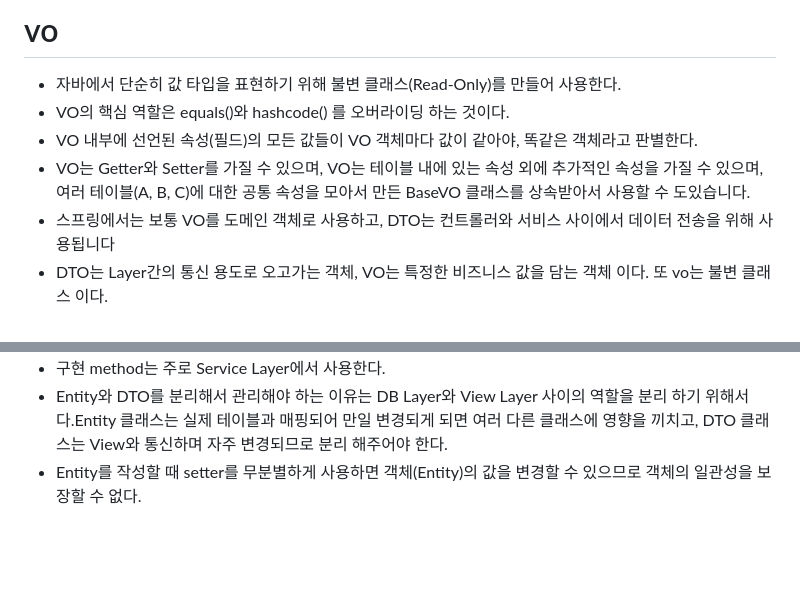
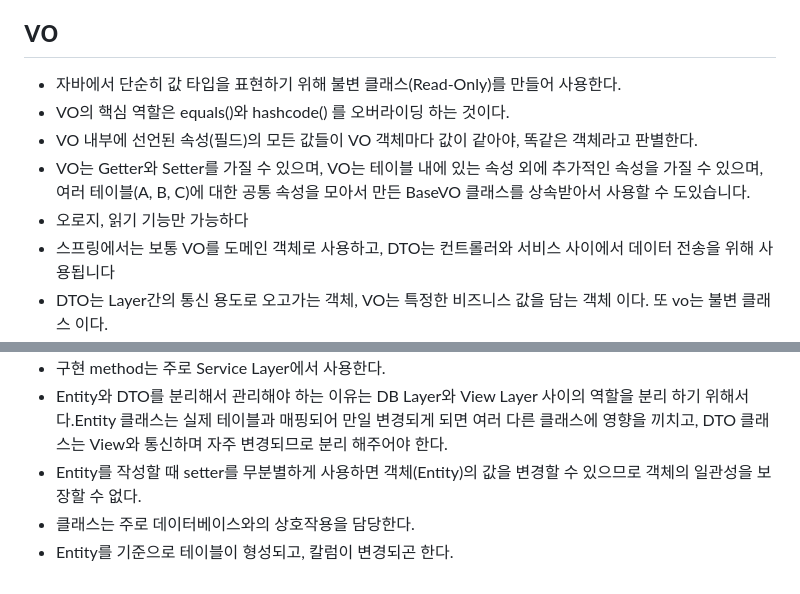
Before and after one commit to themoment-team/2024-Onboarding, a Markdown page: kimjeakwan/spring/20240516.md, 2 parts joined by grey strips. GitHub-like rendering; blank space fills up the shorter version.

Commit message:
Spring and Java

````diff
--- a/kimjeakwan/spring/20240516.md
+++ b/kimjeakwan/spring/20240516.md
@@ -65,6 +66,7 @@ public class UserDao {
 - VO의 핵심 역할은 equals()와 hashcode() 를 오버라이딩 하는 것이다.
 - VO 내부에 선언된 속성(필드)의 모든 값들이 VO 객체마다 값이 같아야, 똑같은 객체라고 판별한다.
 - VO는 Getter와 Setter를 가질 수 있으며, VO는 테이블 내에 있는 속성 외에 추가적인 속성을 가질 수 있으며, 여러 테이블(A, B, C)에 대한 공통 속성을 모아서 만든 BaseVO 클래스를 상속받아서 사용할 수 도있습니다.
+- 오로지, 읽기 기능만 가능하다
 - 스프링에서는 보통 VO를 도메인 객체로 사용하고, DTO는 컨트롤러와 서비스 사이에서 데이터 전송을 위해 사용됩니다
 - DTO는 Layer간의 통신 용도로 오고가는 객체, VO는 특정한 비즈니스 값을 담는 객체 이다. 또 vo는 불변 클래스 이다.
 ```java
@@ -95,3 +97,5 @@ public class Student {
 - 구현 method는 주로 Service Layer에서 사용한다.
 - Entity와 DTO를 분리해서 관리해야 하는 이유는 DB Layer와 View Layer 사이의 역할을 분리 하기 위해서다.Entity 클래스는 실제 테이블과 매핑되어 만일 변경되게 되면 여러 다른 클래스에 영향을 끼치고, DTO 클래스는 View와 통신하며 자주 변경되므로 분리 해주어야 한다.
 - Entity를 작성할 때 setter를 무분별하게 사용하면 객체(Entity)의 값을 변경할 수 있으므로 객체의 일관성을 보장할 수 없다.
+- 클래스는 주로 데이터베이스와의 상호작용을 담당한다.
+- Entity를 기준으로 테이블이 형성되고, 칼럼이 변경되곤 한다.
````
Also changed, not shown: other parts of kimjeakwan/spring/20240516.md (+1 -0 lines).
